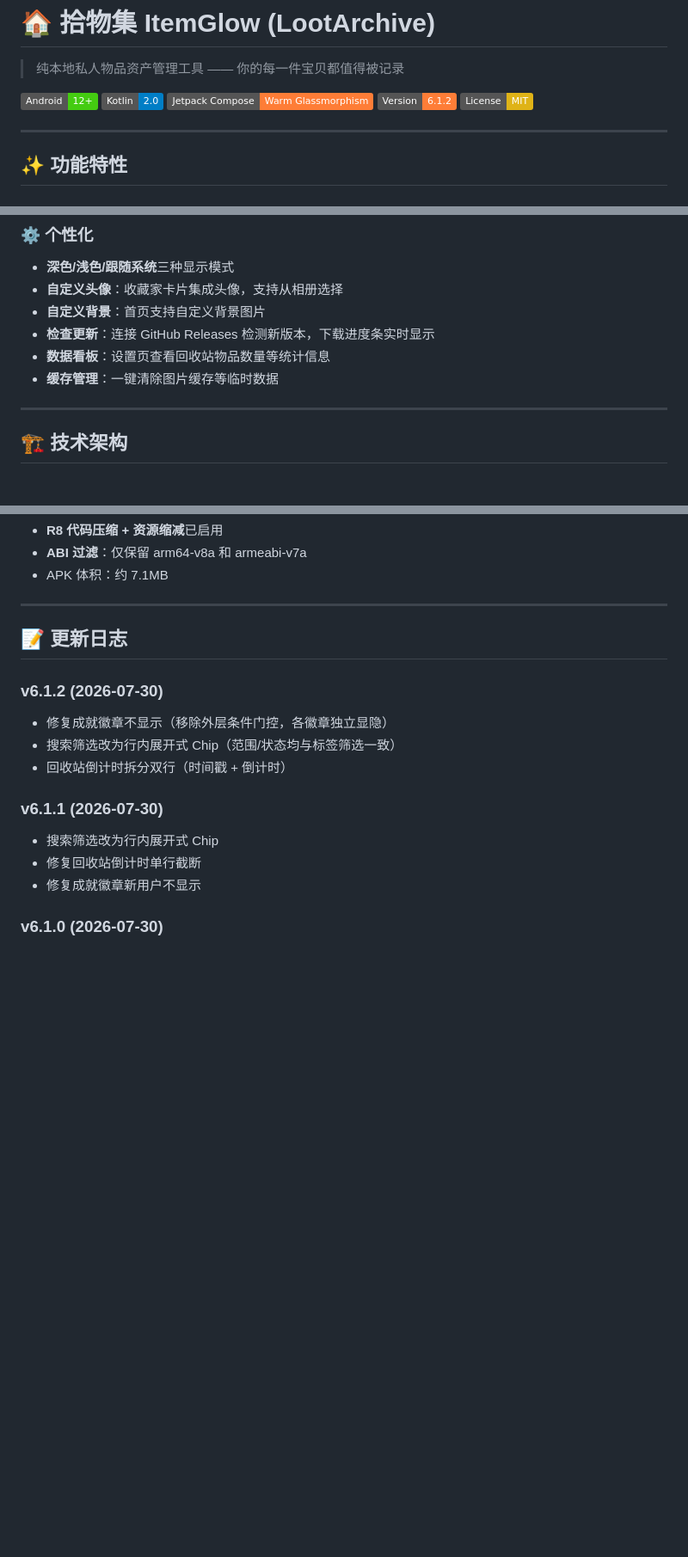
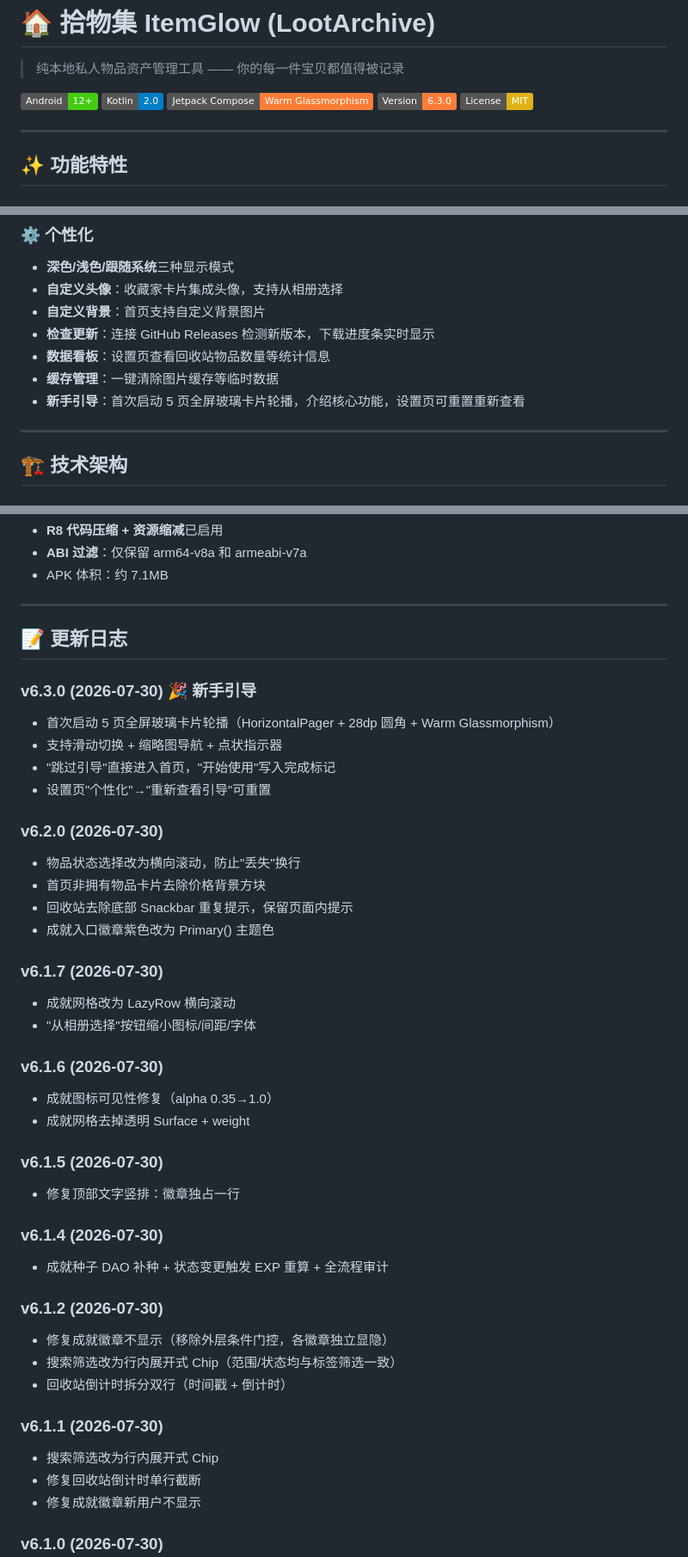
Before and after one commit to nanji0710/LootArchive, a Markdown page: README.md, 3 parts joined by grey strips. Shown at 86% size. Drawn GitHub-style; badges without logos; blank space fills up the shorter version.

Commit message:
docs: 更新README至v6.3.0，补充新手引导+全部中间版本日志

```diff
--- a/README.md
+++ b/README.md
@@ -5,7 +5,7 @@
 [![Android](https://img.shields.io/badge/Android-12%2B-brightgreen)](https://developer.android.com)
 [![Kotlin](https://img.shields.io/badge/Kotlin-2.0-blue)](https://kotlinlang.org)
 [![Compose](https://img.shields.io/badge/Jetpack%20Compose-Warm%20Glassmorphism-orange)](https://developer.android.com/compose)
-[![Version](https://img.shields.io/badge/Version-6.1.2-orange)]()
+[![Version](https://img.shields.io/badge/Version-6.3.0-orange)]()
 [![License](https://img.shields.io/badge/License-MIT-yellow)](LICENSE)
 
 ---
@@ -71,6 +71,7 @@
 - **检查更新**：连接 GitHub Releases 检测新版本，下载进度条实时显示
 - **数据看板**：设置页查看回收站物品数量等统计信息
 - **缓存管理**：一键清除图片缓存等临时数据
+- **新手引导**：首次启动 5 页全屏玻璃卡片轮播，介绍核心功能，设置页可重置重新查看
 
 ---
 
@@ -302,6 +304,32 @@ Release 使用 debug keystore 签名（`~/.android/debug.keystore`）。如需
 
 ## 📝 更新日志
 
+### v6.3.0 (2026-07-30) 🎉 新手引导
+- 首次启动 5 页全屏玻璃卡片轮播（HorizontalPager + 28dp 圆角 + Warm Glassmorphism）
+- 支持滑动切换 + 缩略图导航 + 点状指示器
+- "跳过引导"直接进入首页，"开始使用"写入完成标记
+- 设置页"个性化"→"重新查看引导"可重置
+
+### v6.2.0 (2026-07-30)
+- 物品状态选择改为横向滚动，防止"丢失"换行
+- 首页非拥有物品卡片去除价格背景方块
+- 回收站去除底部 Snackbar 重复提示，保留页面内提示
+- 成就入口徽章紫色改为 Primary() 主题色
+
+### v6.1.7 (2026-07-30)
+- 成就网格改为 LazyRow 横向滚动
+- "从相册选择"按钮缩小图标/间距/字体
+
+### v6.1.6 (2026-07-30)
+- 成就图标可见性修复（alpha 0.35→1.0）
+- 成就网格去掉透明 Surface + weight
+
+### v6.1.5 (2026-07-30)
+- 修复顶部文字竖排：徽章独占一行
+
+### v6.1.4 (2026-07-30)
+- 成就种子 DAO 补种 + 状态变更触发 EXP 重算 + 全流程审计
+
 ### v6.1.2 (2026-07-30)
 - 修复成就徽章不显示（移除外层条件门控，各徽章独立显隐）
 - 搜索筛选改为行内展开式 Chip（范围/状态均与标签筛选一致）
```
Also changed, not shown: other parts of README.md (+1 -0 lines).
